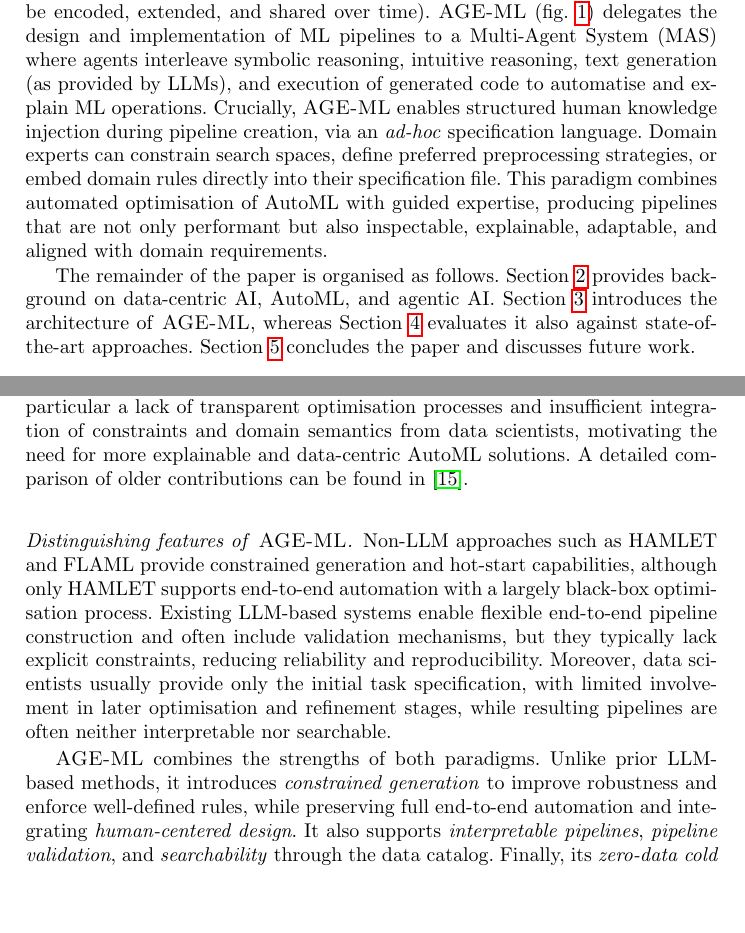
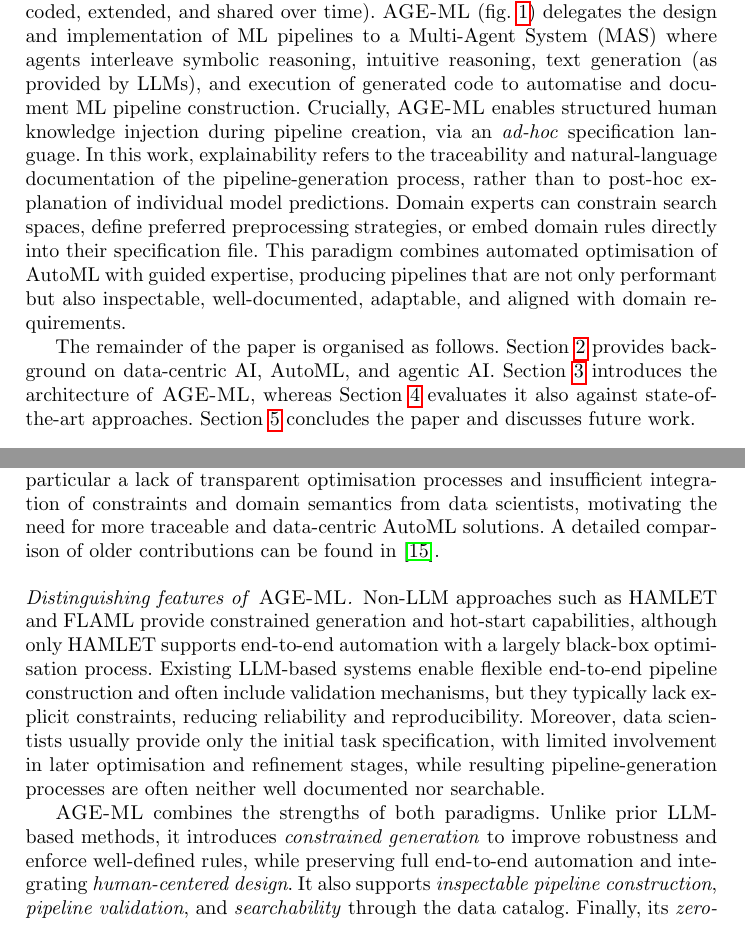
Before and after one commit to w4bo/ADBIS-2026-AgeML, a LaTeX thesis (paper-adbis-2026-ageml.tex): two parts of pages 3 and 4 of 17, joined at a grey line, cut so that both start at the same text, the shorter picture padded with empty space. Compiled offline with pdfLaTeX.

Commit message:
Clarify process-level explainability claims

```diff
--- a/paper-adbis-2026-ageml.tex
+++ b/paper-adbis-2026-ageml.tex
@@ -153,11 +153,13 @@
 where agents interleave symbolic reasoning, intuitive reasoning, text generation
 (as provided by \acp{LLM}),
 and execution of generated code
-to automatise and explain \ac{ML} operations.
+to automatise and document \ac{ML} pipeline construction.
 %
 Crucially,
 \ourapproach{} enables structured human knowledge injection during pipeline creation,
 via an \emph{ad-hoc} specification language.
+%
+In this work, explainability refers to the traceability and natural-language documentation of the pipeline-generation process, rather than to post-hoc explanation of individual model predictions.
 %
 Domain experts can constrain search spaces,
 define preferred preprocessing strategies,
@@ -165,7 +167,7 @@
 embed domain rules directly into their specification file.
 %
 This paradigm combines automated optimisation of AutoML with guided expertise,
-producing pipelines that are not only performant but also inspectable, explainable, adaptable,
+producing pipelines that are not only performant but also inspectable, well-documented, adaptable,
 and aligned with domain requirements.
 
 
@@ -282,7 +284,7 @@
 Despite these advances,
 current approaches still exhibit key limitations,
 in particular a lack of transparent optimisation processes and insufficient integration of constraints and domain semantics from data scientists,
-motivating the need for more explainable and data-centric \ac{AutoML} solutions.
+motivating the need for more traceable and data-centric \ac{AutoML} solutions.
 %
 A detailed comparison of older contributions can be found in \cite{DBLP:conf/icml/TriratJH25}.
 
@@ -301,7 +303,7 @@
 %
 Moreover, data scientists usually provide only the initial task specification,
 with limited involvement in later optimisation and refinement stages,
-while resulting pipelines are often neither interpretable nor searchable.
+while resulting pipeline-generation processes are often neither well documented nor searchable.
 
 % In this context,
 \ourapproach{} combines the strengths of both paradigms.
@@ -310,7 +312,7 @@
 it introduces \emph{constrained generation} to improve robustness and enforce well-defined rules,
 while preserving full end-to-end automation and integrating \emph{human-centered design}.
 %
-It also supports \emph{interpretable pipelines},
+It also supports \emph{inspectable pipeline construction},
 \emph{pipeline validation},
 and \emph{searchability} through the data catalog.
 %
```
Also changed, not shown: paper-adbis-2026-ageml.tex (8 more changed lines).
